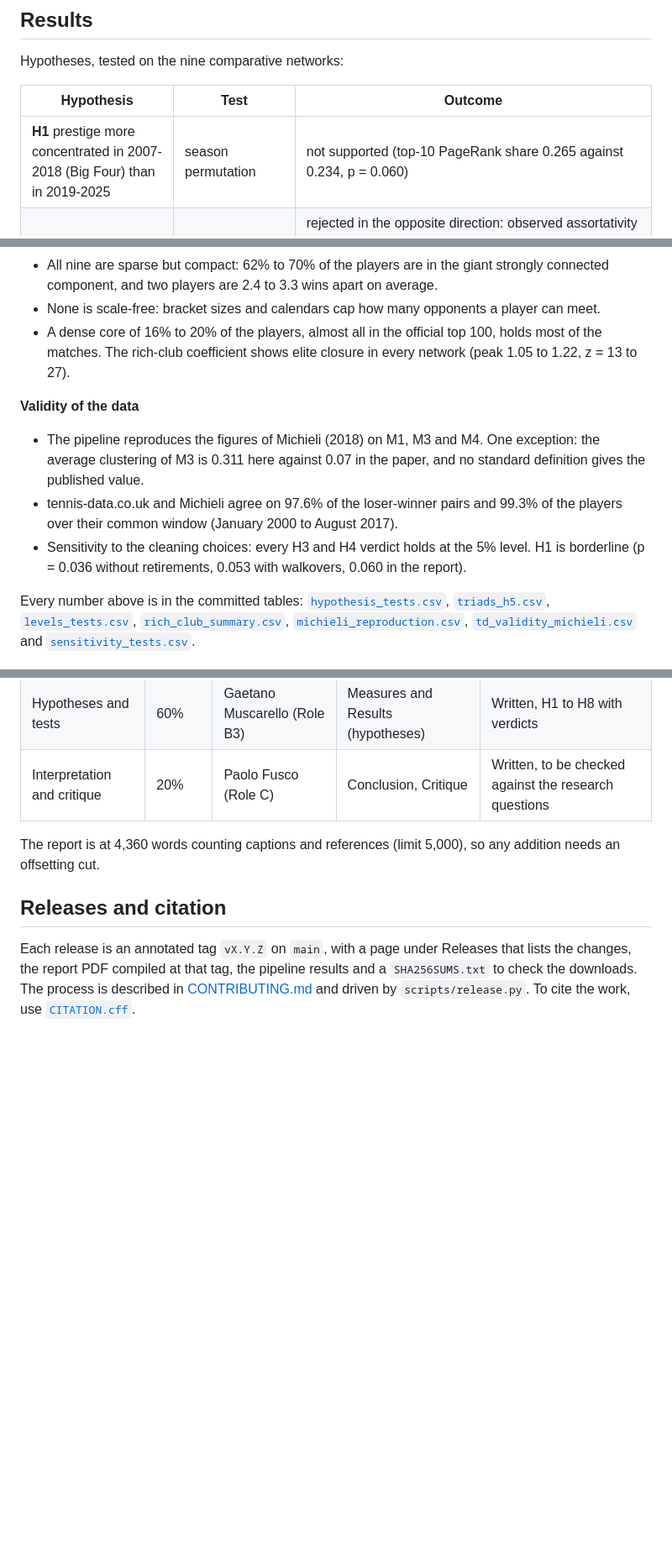
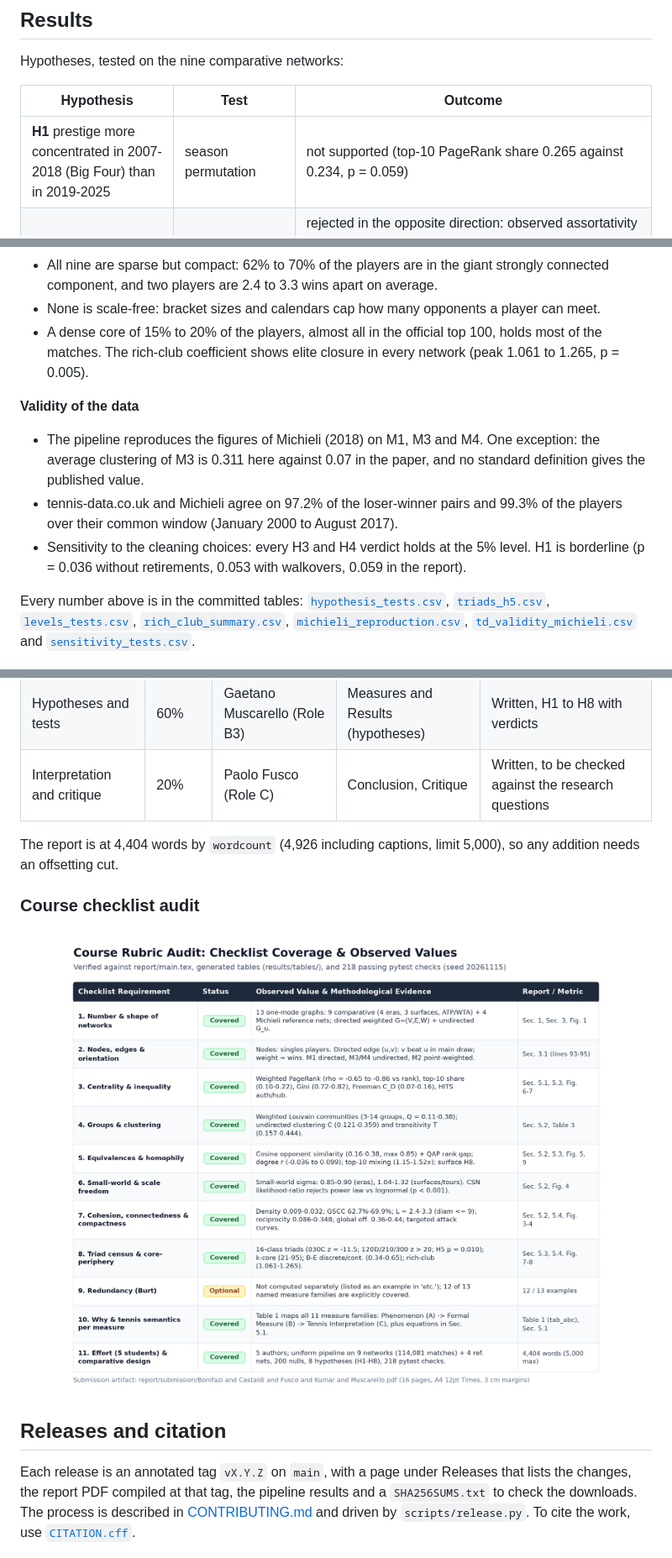
Before and after one commit to FrancescoCastaldi/tennis-network-analysis, a Markdown page: README.md, 3 parts joined by grey strips. Shown at 84% size. Rendered like a GitHub page; pictures changed too: docs/assets/checklist-summary.png (added); blank space fills up the shorter version.

Commit message:
docs(readme): add course checklist summary table and align metrics
Signed-off-by: Francesco Castaldi <info@francescocastaldi.it>

```diff
--- a/README.md
+++ b/README.md
@@ -62,7 +62,7 @@ Hypotheses, tested on the nine comparative networks:
 
 | Hypothesis | Test | Outcome |
 |---|---|---|
-| **H1** prestige more concentrated in 2007-2018 (Big Four) than in 2019-2025 | season permutation | not supported (top-10 PageRank share 0.265 against 0.234, p = 0.060) |
+| **H1** prestige more concentrated in 2007-2018 (Big Four) than in 2019-2025 | season permutation | not supported (top-10 PageRank share 0.265 against 0.234, p = 0.059) |
 | **H2** networks more disassortative than the configuration model | 200 degree-preserving nulls | rejected in the opposite direction: observed assortativity is higher than the null in all eight networks tested (undirected z = 16 to 35 with 200 nulls; directed z = 18 to 42 with 100 nulls); the null means show that degree-preserving rewiring is itself strongly disassortative; the aggregate ATP 2007-2025 network is not part of this test |
 | **H3** grass is smaller and more centralized than clay and hard | match permutation, size-corrected | supported (p = 0.005 to 0.015) |
 | **H4** WTA prestige less concentrated than ATP | paired sign-flip over seasons | supported for PageRank (p = 0.016), not for centralization (p = 0.17) |
@@ -76,17 +76,17 @@ Hypotheses, tested on the nine comparative networks:
 - All nine are sparse but compact: 62% to 70% of the players are in the giant strongly connected
   component, and two players are 2.4 to 3.3 wins apart on average.
 - None is scale-free: bracket sizes and calendars cap how many opponents a player can meet.
-- A dense core of 16% to 20% of the players, almost all in the official top 100, holds most of the
-  matches. The rich-club coefficient shows elite closure in every network (peak 1.05 to 1.22, z = 13 to 27).
+- A dense core of 15% to 20% of the players, almost all in the official top 100, holds most of the
+  matches. The rich-club coefficient shows elite closure in every network (peak 1.061 to 1.265, p = 0.005).
 
 **Validity of the data**
 
 - The pipeline reproduces the figures of Michieli (2018) on M1, M3 and M4. One exception: the average
   clustering of M3 is 0.311 here against 0.07 in the paper, and no standard definition gives the published value.
-- tennis-data.co.uk and Michieli agree on 97.6% of the loser-winner pairs and 99.3% of the players over
+- tennis-data.co.uk and Michieli agree on 97.2% of the loser-winner pairs and 99.3% of the players over
   their common window (January 2000 to August 2017).
 - Sensitivity to the cleaning choices: every H3 and H4 verdict holds at the 5% level. H1 is borderline
-  (p = 0.036 without retirements, 0.053 with walkovers, 0.060 in the report).
+  (p = 0.036 without retirements, 0.053 with walkovers, 0.059 in the report).
 
 Every number above is in the committed tables: [`hypothesis_tests.csv`](results/tables/hypothesis_tests.csv),
 [`triads_h5.csv`](results/tables/triads_h5.csv), [`levels_tests.csv`](results/tables/levels_tests.csv),
@@ -187,7 +187,13 @@ push and attaches it to the run as an artifact. The submission PDF is in
 | Hypotheses and tests | 60% | Gaetano Muscarello (Role B3) | Measures and Results (hypotheses) | Written, H1 to H8 with verdicts |
 | Interpretation and critique | 20% | Paolo Fusco (Role C) | Conclusion, Critique | Written, to be checked against the research questions |
 
-The report is at 4,360 words counting captions and references (limit 5,000), so any addition needs an offsetting cut.
+The report is at 4,404 words by `wordcount` (4,926 including captions, limit 5,000), so any addition needs an offsetting cut.
+
+### Course checklist audit
+
+<p align="center">
+  <img src="docs/assets/checklist-summary.png" alt="Course checklist coverage and observed report values" width="100%" />
+</p>
 
 ## Releases and citation
 
```
Also changed, not shown: other parts of README.md (+2 -2 lines).
